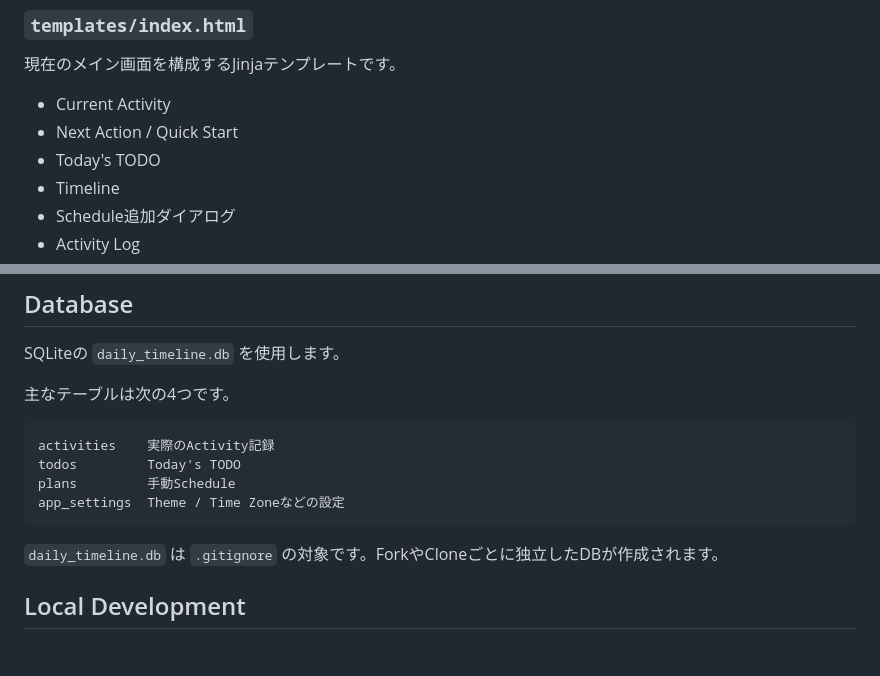
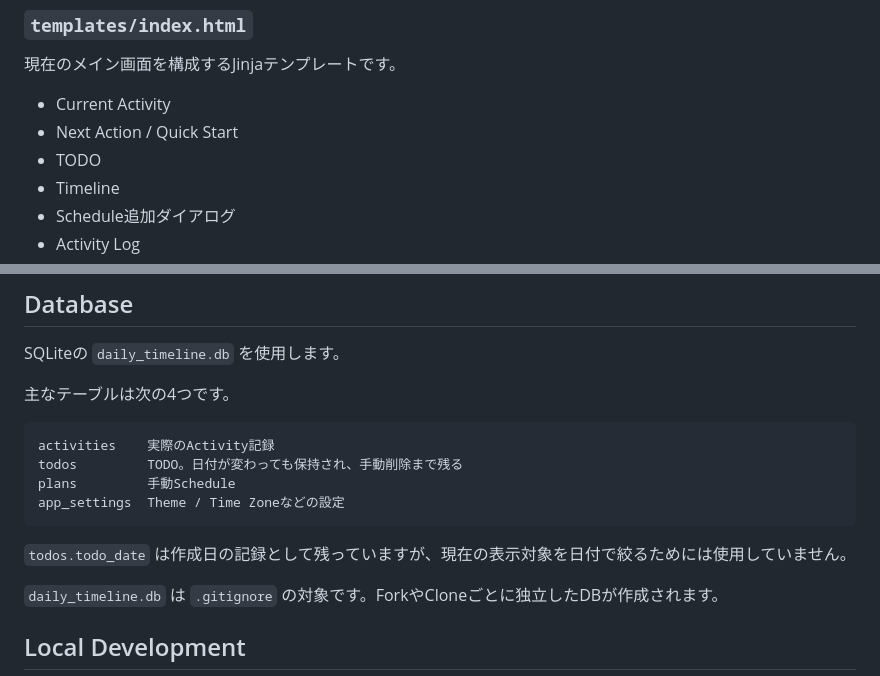
Before and after one commit to Ponzou2002/Daily-timeline, a Markdown page: DEVELOPMENT.md, 2 parts joined by grey strips. Drawn GitHub-style; blank space fills up the shorter version.

Commit message:
Update TODO development notes

````diff
--- a/DEVELOPMENT.md
+++ b/DEVELOPMENT.md
@@ -72,7 +72,7 @@ Flaskアプリ本体です。
 
 - Current Activity
 - Next Action / Quick Start
-- Today's TODO
+- TODO
 - Timeline
 - Schedule追加ダイアログ
 - Activity Log
@@ -117,10 +117,12 @@ SQLiteの `daily_timeline.db` を使用します。
 
 ```text
 activities    実際のActivity記録
-todos         Today's TODO
+todos         TODO。日付が変わっても保持され、手動削除まで残る
 plans         手動Schedule
 app_settings  Theme / Time Zoneなどの設定
 ```
+
+`todos.todo_date` は作成日の記録として残っていますが、現在の表示対象を日付で絞るためには使用していません。
 
 `daily_timeline.db` は `.gitignore` の対象です。ForkやCloneごとに独立したDBが作成されます。
 
````
